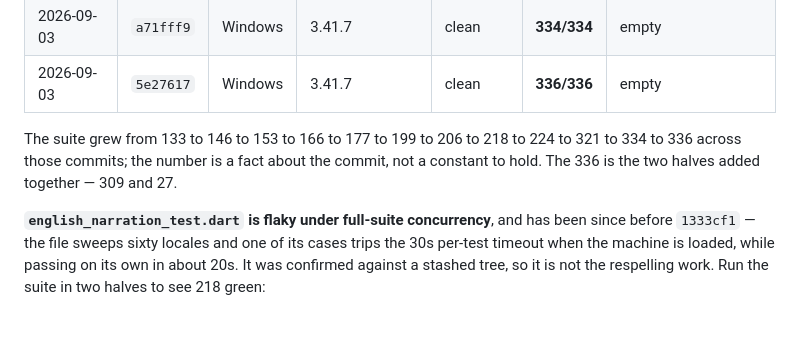
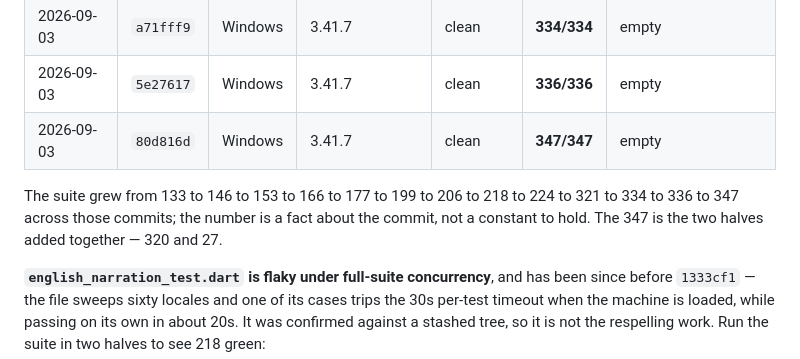
Before and after one commit to raimonvibe/gloss, a Markdown page: CLAUDE.md, the part around the change. GitHub-like rendering; blank space fills up the shorter version.

Commit message:
Move the baseline to 80d816d
`flutter analyze` clean and 347/347 green on Windows / 3.41.7, run in the two
halves the flaky `english_narration_test.dart` still needs - 320 and 27.

Co-Authored-By: Claude Opus 5 <noreply@anthropic.com>

```diff
--- a/CLAUDE.md
+++ b/CLAUDE.md
@@ -1302,10 +1302,11 @@ A baseline means nothing without the commit it was taken at:
 | 2026-09-02 | `54ecdce` | Windows | 3.41.7 | clean | **321/321** | empty |
 | 2026-09-03 | `a71fff9` | Windows | 3.41.7 | clean | **334/334** | empty |
 | 2026-09-03 | `5e27617` | Windows | 3.41.7 | clean | **336/336** | empty |
+| 2026-09-03 | `80d816d` | Windows | 3.41.7 | clean | **347/347** | empty |
 
 The suite grew from 133 to 146 to 153 to 166 to 177 to 199 to 206 to 218 to 224 to 321 to
-334 to 336 across those commits; the number is a fact about the commit, not a constant to
-hold. The 336 is the two halves added together — 309 and 27.
+334 to 336 to 347 across those commits; the number is a fact about the commit, not a
+constant to hold. The 347 is the two halves added together — 320 and 27.
 
 **`english_narration_test.dart` is flaky under full-suite concurrency**, and has been since
 before `1333cf1` — the file sweeps sixty locales and one of its cases trips the 30s per-test
```
